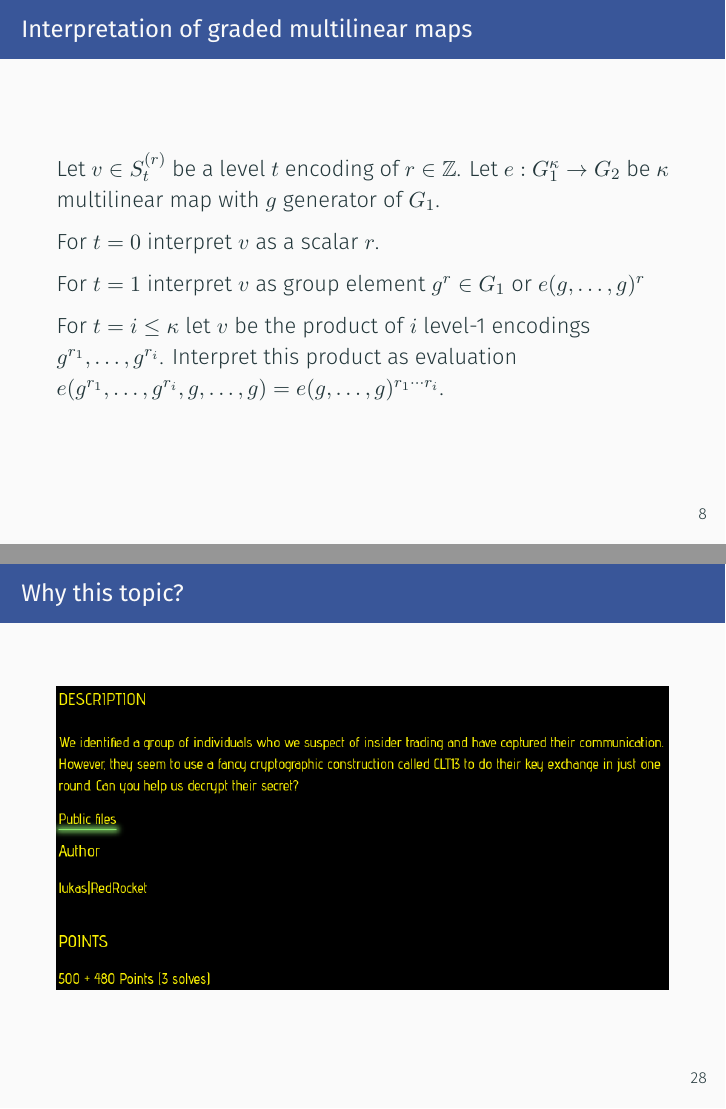
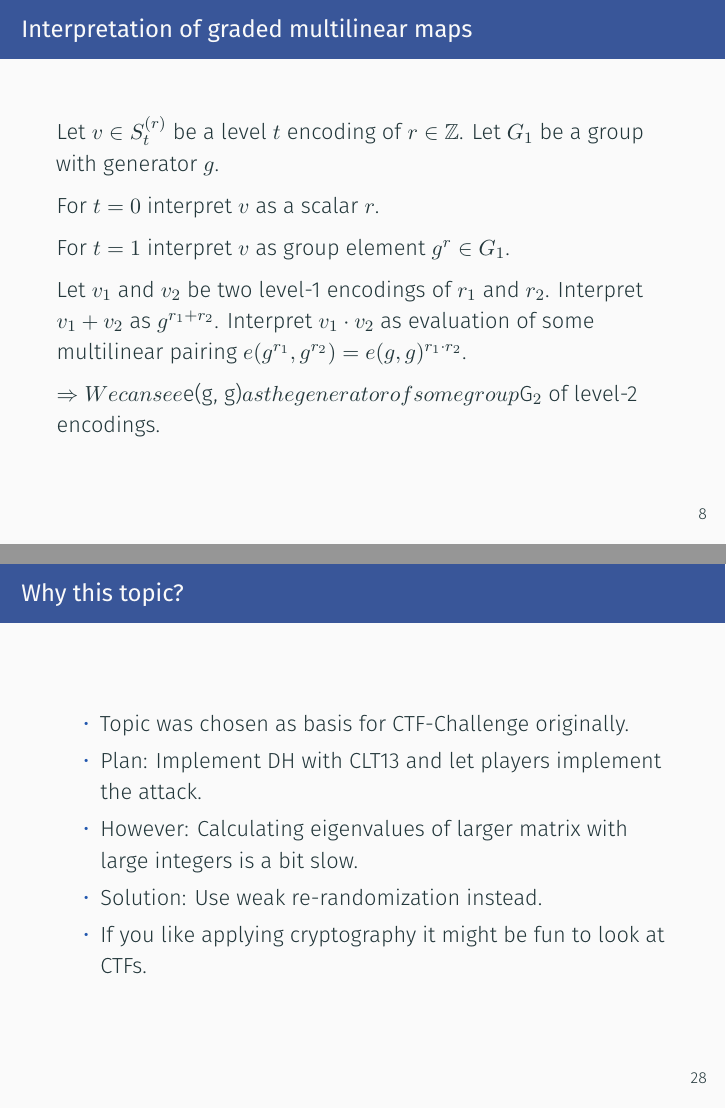
Before and after one commit to lkempf/talk-multilinear-maps, LaTeX slides (talk.tex): pages 14 and 49 of 49 before the commit and pages 15 and 51 of 51 after it, joined at a grey line. Compiled offline with XeLaTeX.

Commit message:
Last improvements

```diff
--- a/talk.tex
+++ b/talk.tex
@@ -138,14 +138,17 @@
         Multiplication is possible: For $v_1 \in S^{(r_1)}_{t_1}$ and $v_2 \in S^{(r_2)}_{t_2}$ we have $v_1 \cdot v_2 \in S^{(r_1 \cdot r_2)}_{t_1 + t_2}$ if $t_1 + t_2 \leq \kappa$, the maximum level.
     \end{frame}
     \begin{frame}{Interpretation of graded multilinear maps}
-        Let $v \in S^{(r)}_t$ be a level $t$ encoding of $r \in \IZ$. Let $e: G_1^\kappa \rightarrow G_2$ be $\kappa$ multilinear map with $g$ generator of $G_1$.
+        Let $v \in S^{(r)}_t$ be a level $t$ encoding of $r \in \IZ$. Let $G_1$ be a group with generator $g$.
 
         For $t = 0$ interpret $v$ as a scalar $r$.
 
-        For $t = 1$ interpret $v$ as group element $g^r \in G_1$ or $e(g, \dots, g)^r$
+        For $t = 1$ interpret $v$ as group element $g^r \in G_1$.
         \pause
 
-        For $t = i \leq \kappa$ let $v$ be the product of $i$ level-1 encodings $g^{r_1}, \dots, g^{r_i}$. Interpret this product as evaluation $e(g^{r_1}, \dots, g^{r_i}, g, \dots, g) = e(g, \dots, g)^{r_1\cdots r_i}$.
+        Let $v_1$ and $v_2$ be two level-1 encodings of $r_1$ and $r_2$. Interpret $v_1 + v_2$ as $g^{r_1 + r_2}$. Interpret $v_1 \cdot v_2$ as evaluation of some multilinear pairing $e(g^{r_1}, g^{r_2}) = e(g, g)^{r_1 \cdot r_2}$.
+        \pause
+
+        \Rightarrow We can see $e(g, g)$ as the generator of some group $G_2$ of level-2 encodings.
     \end{frame}
     \begin{frame}{Chinese remainder theorem}
         \begin{theorem}[Chinese remainder theorem over the integers]
@@ -476,7 +479,14 @@
         \end{itemize}
     \end{frame}
     \begin{frame}{Why this topic?}
-        \includegraphics[width=\linewidth]{img/chall_desc.png}
+        \begin{itemize}
+            \item Topic was chosen as basis for CTF-Challenge originally.
+            \item Plan: Implement DH with CLT13 and let players implement the attack.
+            \pause
+            \item However: Calculating eigenvalues of larger matrix with large integers is a bit slow.
+            \item Solution: Use weak re-randomization instead.
+            \item If you like applying cryptography it might be fun to look at CTFs.
+        \end{itemize}
     \end{frame}
     %\begin{frame}[allowframebreaks]{References}
     %    \printbibliography[heading=none]
```
Also changed, not shown: talk.pdf, talk.tex (16 more changed lines).
